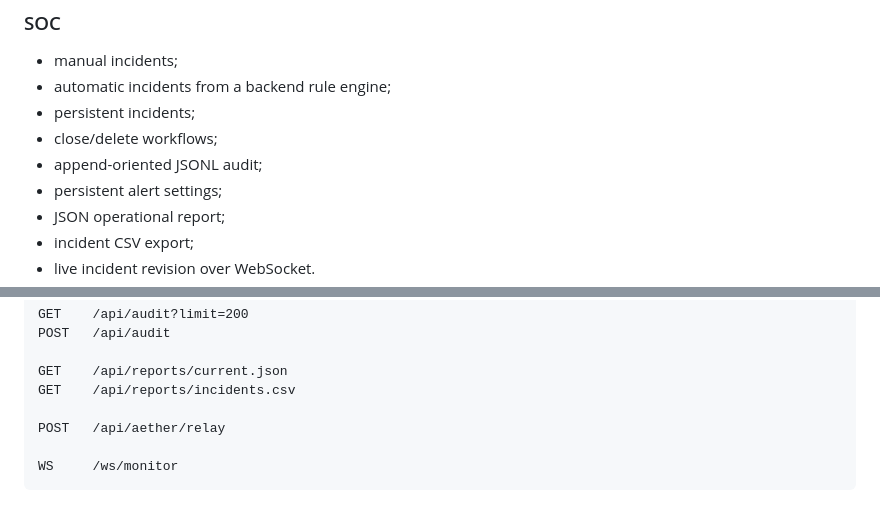
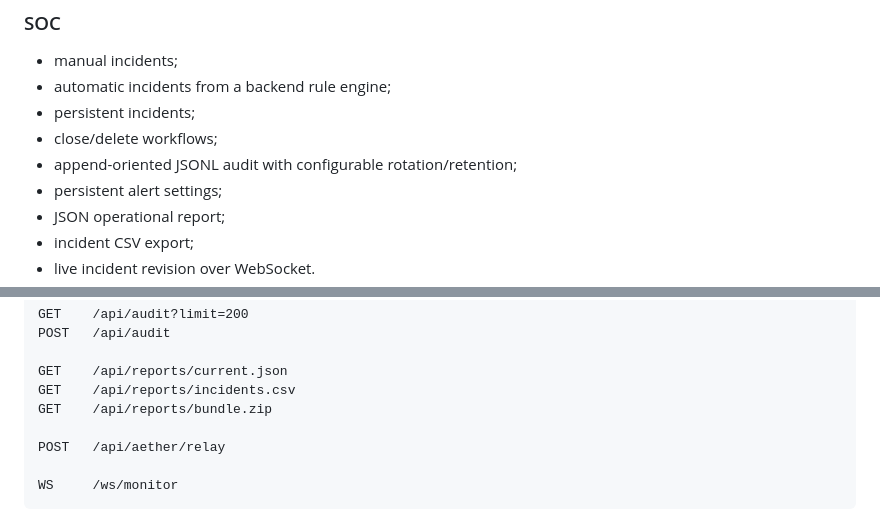
Before and after one commit to romantic52/testik, a Markdown page: README.md, 2 parts joined by grey strips. GitHub-like rendering.

Commit message:
docs: add support bundle and audit rotation

```diff
--- a/README.md
+++ b/README.md
@@ -43,7 +43,7 @@ Telemetry is collected by one background TelemetrySamplerService. REST, reports
 - automatic incidents from a backend rule engine;
 - persistent incidents;
 - close/delete workflows;
-- append-oriented JSONL audit;
+- append-oriented JSONL audit with configurable rotation/retention;
 - persistent alert settings;
 - JSON operational report;
 - incident CSV export;
@@ -265,6 +265,7 @@ POST   /api/audit
 
 GET    /api/reports/current.json
 GET    /api/reports/incidents.csv
+GET    /api/reports/bundle.zip
 
 POST   /api/aether/relay
 
```
